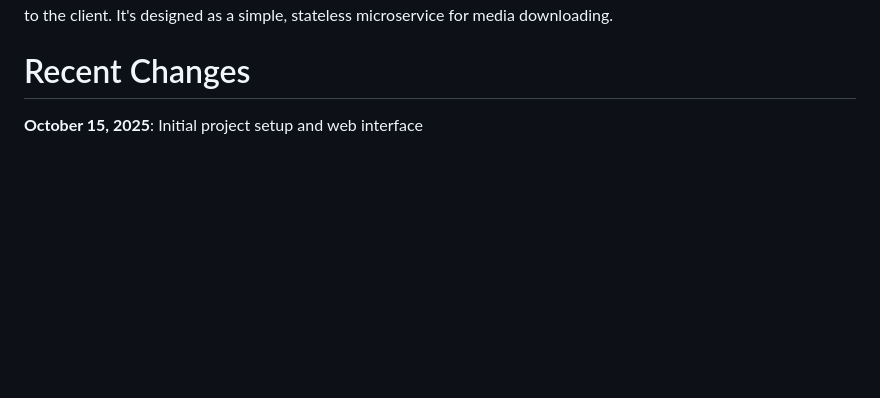
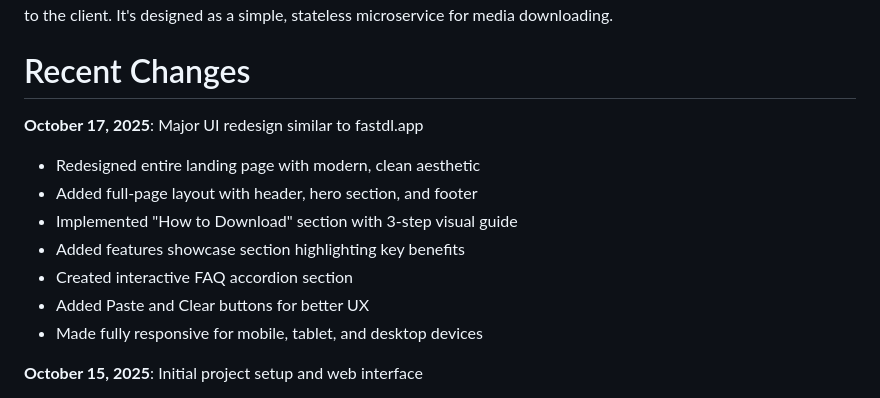
Before and after one commit to Luckybugsn/Python, a Markdown page: replit.md, the part around the change. Drawn GitHub-style; blank space fills up the shorter version.

Commit message:
Update website with a new design and improved user experience
Rebuild the UI to match fastdl.app, incorporating a full-page layout, interactive sections, and responsiveness.

Replit-Commit-Author: Agent
Replit-Commit-Session-Id: 702e6120-fab4-49c9-80c7-f1cb12107249
Replit-Commit-Checkpoint-Type: full_checkpoint
Replit-Commit-Screenshot-Url: https://storage.googleapis.com/screenshot-production-us-central1/c7ff0d6b-1639-48b9-bc45-d936f4d6ae66/702e6120-fab4-49c9-80c7-f1cb12107249/oSWwkw3

```diff
--- a/replit.md
+++ b/replit.md
@@ -3,6 +3,15 @@
 This is a Flask-based web service that provides video/audio downloading functionality using yt-dlp. The application exposes a single REST API endpoint that accepts a URL, downloads the media content using yt-dlp, and returns the file to the client. It's designed as a simple, stateless microservice for media downloading.
 
 # Recent Changes
+
+**October 17, 2025**: Major UI redesign similar to fastdl.app
+- Redesigned entire landing page with modern, clean aesthetic
+- Added full-page layout with header, hero section, and footer
+- Implemented "How to Download" section with 3-step visual guide
+- Added features showcase section highlighting key benefits
+- Created interactive FAQ accordion section
+- Added Paste and Clear buttons for better UX
+- Made fully responsive for mobile, tablet, and desktop devices
 
 **October 15, 2025**: Initial project setup and web interface
 - Created Flask application with /download endpoint
```
